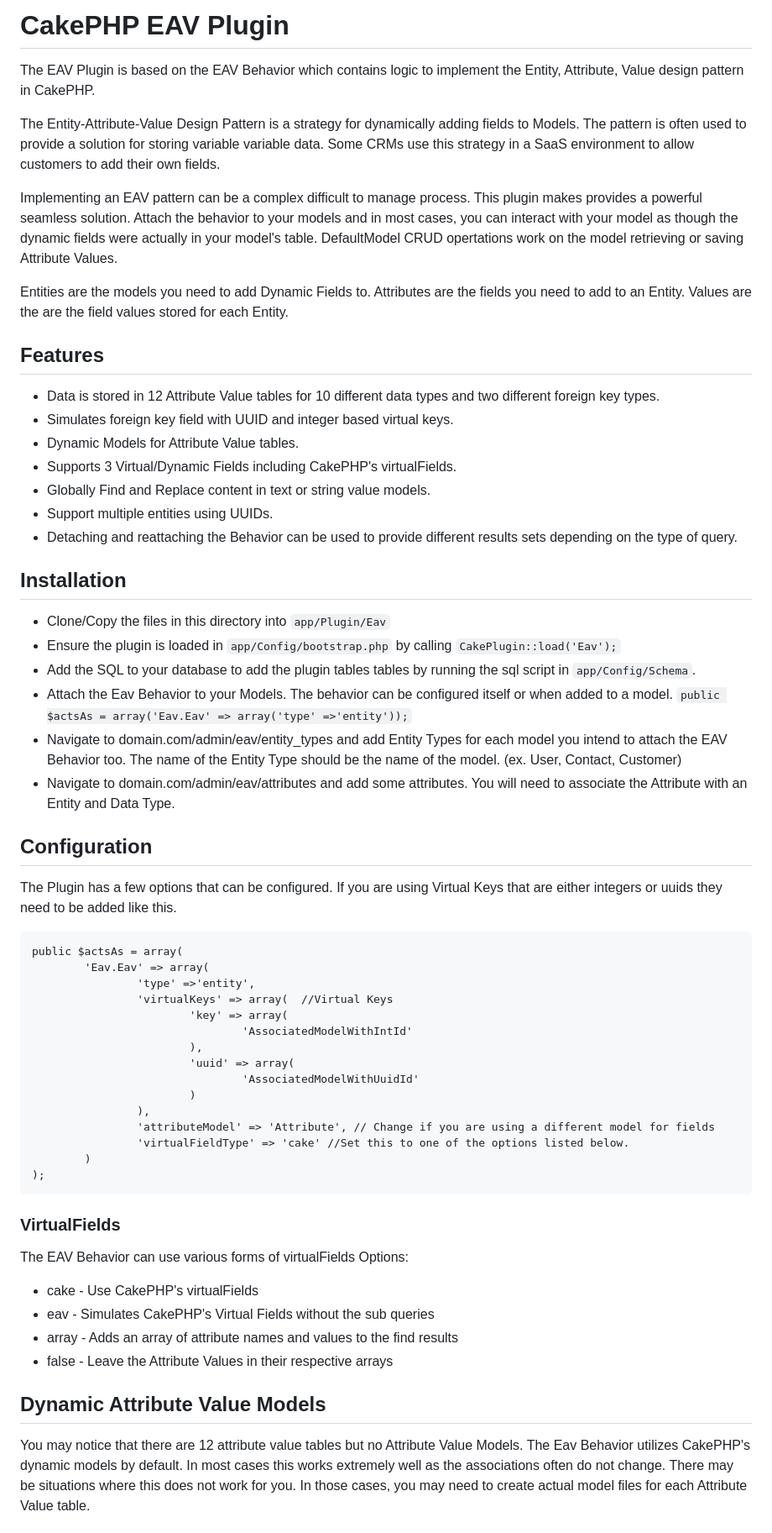
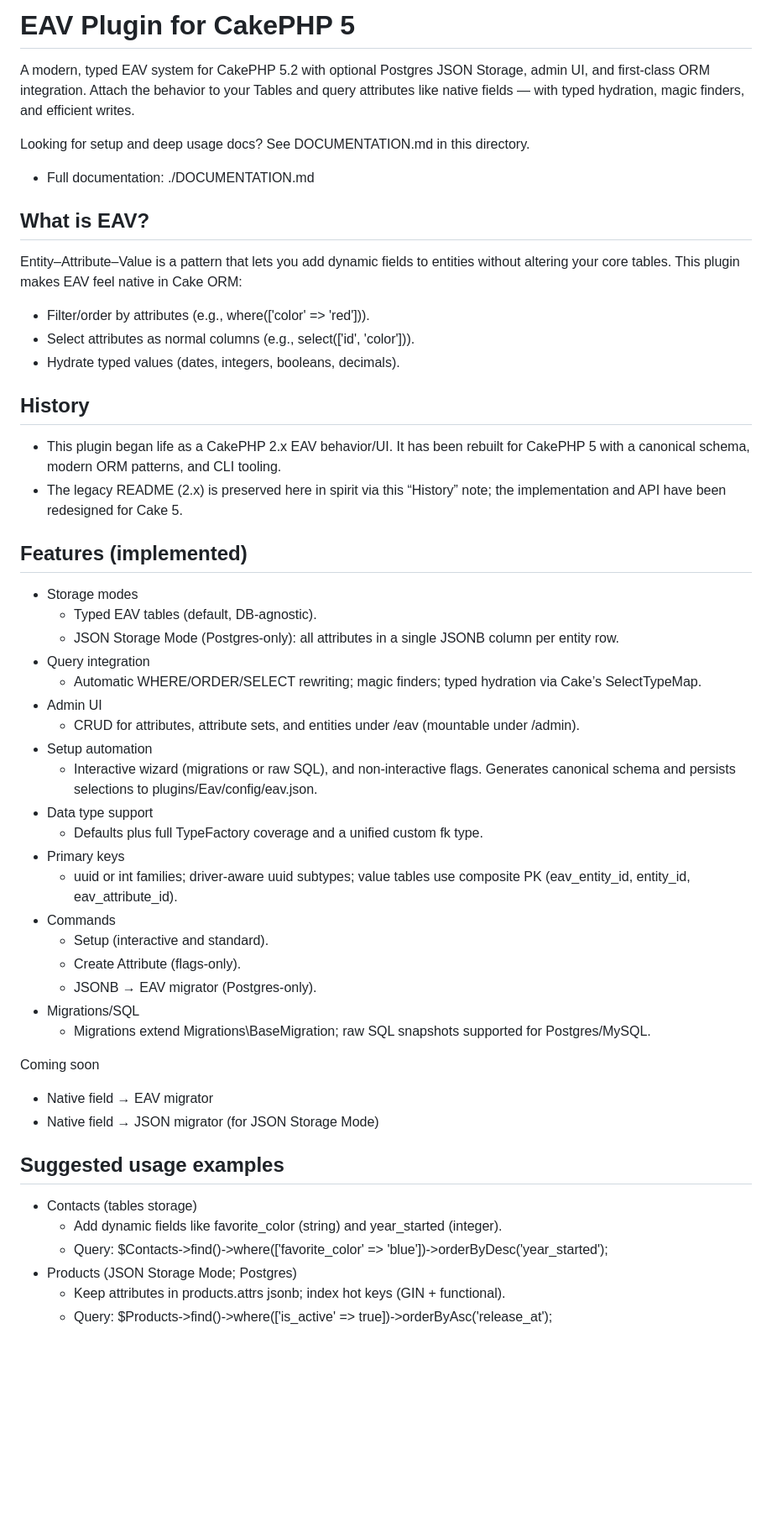
Before and after one commit to abalonepaul/cakephp-plugin-eav, a Markdown page: README.md, the part around one of its changes. Shown at 84% size. Drawn GitHub-style; blank space fills up the shorter version.

Commit message:
EAV-2 Documentation
#comment add DOCUMENTATION.md and modernize README; clarify JSON Attribute vs JSON Storage; update setup examples (no --json-storage in non-interactive)

```diff
--- a/README.md
+++ b/README.md
@@ -1,68 +1,55 @@
-# CakePHP EAV Plugin
+# EAV Plugin for CakePHP 5
 
-The EAV Plugin is based on the EAV Behavior which contains logic to implement the Entity, Attribute, Value design pattern in CakePHP.
+A modern, typed EAV system for CakePHP 5.2 with optional Postgres JSON Storage, admin UI, and first-class ORM integration. Attach the behavior to your Tables and query attributes like native fields — with typed hydration, magic finders, and efficient writes.
 
-The Entity-Attribute-Value Design Pattern is a strategy for dynamically adding fields to Models. The pattern is
-often used to provide a solution for storing variable variable data. Some CRMs use this strategy in a SaaS
-environment to allow customers to add their own fields.
+Looking for setup and deep usage docs? See DOCUMENTATION.md in this directory.
 
-Implementing an EAV pattern can be a complex difficult to manage process. This plugin makes provides a powerful
-seamless solution. Attach the behavior to your models and in most cases, you can interact with your model as
-though the dynamic fields were actually in your model's table. DefaultModel CRUD opertations work on the model
-retrieving or saving Attribute Values.
+- Full documentation: ./DOCUMENTATION.md
 
-Entities are the models you need to add Dynamic Fields to.
-Attributes are the fields you need to add to an Entity.
-Values are the are the field values stored for each Entity.
+## What is EAV?
 
+Entity–Attribute–Value is a pattern that lets you add dynamic fields to entities without altering your core tables. This plugin makes EAV feel native in Cake ORM:
+- Filter/order by attributes (e.g., where(['color' => 'red'])).
+- Select attributes as normal columns (e.g., select(['id', 'color'])).
+- Hydrate typed values (dates, integers, booleans, decimals).
 
-## Features
+## History
 
-* Data is stored in 12 Attribute Value tables for 10 different data types and two different foreign key types.
-* Simulates foreign key field with UUID and integer based virtual keys.
-* Dynamic Models for Attribute Value tables.
-* Supports 3 Virtual/Dynamic Fields including CakePHP's virtualFields.
-* Globally Find and Replace content in text or string value models.
-* Support multiple entities using UUIDs.
-* Detaching and reattaching the Behavior can be used to provide different results sets depending on the type of query.
+- This plugin began life as a CakePHP 2.x EAV behavior/UI. It has been rebuilt for CakePHP 5 with a canonical schema, modern ORM patterns, and CLI tooling.
+- The legacy README (2.x) is preserved here in spirit via this “History” note; the implementation and API have been redesigned for Cake 5.
 
-## Installation
-* Clone/Copy the files in this directory into `app/Plugin/Eav`
-* Ensure the plugin is loaded in `app/Config/bootstrap.php` by calling `CakePlugin::load('Eav');`
-* Add the SQL to your database to add the plugin tables tables by running the sql script in `app/Config/Schema`.
-* Attach the Eav Behavior to your Models. The behavior can be configured itself or when added to a model. `public $actsAs = array('Eav.Eav' => array('type' =>'entity'));`
-* Navigate to domain.com/admin/eav/entity_types and add Entity Types for each model you intend to attach the EAV Behavior too. The name of the Entity Type should be the name of the model. (ex. User, Contact, Customer)
-* Navigate to domain.com/admin/eav/attributes and add some attributes. You will need to associate the Attribute with an Entity and Data Type.
+## Features (implemented)
 
-## Configuration
+- Storage modes
+  - Typed EAV tables (default, DB-agnostic).
+  - JSON Storage Mode (Postgres-only): all attributes in a single JSONB column per entity row.
+- Query integration
+  - Automatic WHERE/ORDER/SELECT rewriting; magic finders; typed hydration via Cake’s SelectTypeMap.
+- Admin UI
+  - CRUD for attributes, attribute sets, and entities under /eav (mountable under /admin).
+- Setup automation
+  - Interactive wizard (migrations or raw SQL), and non-interactive flags. Generates canonical schema and persists selections to plugins/Eav/config/eav.json.
+- Data type support
+  - Defaults plus full TypeFactory coverage and a unified custom fk type.
+- Primary keys
+  - uuid or int families; driver-aware uuid subtypes; value tables use composite PK (eav_entity_id, entity_id, eav_attribute_id).
+- Commands
+  - Setup (interactive and standard).
+  - Create Attribute (flags-only).
+  - JSONB → EAV migrator (Postgres-only).
+- Migrations/SQL
+  - Migrations extend Migrations\BaseMigration; raw SQL snapshots supported for Postgres/MySQL.
 
-The Plugin has a few options that can be configured. If you are using Virtual Keys that are either integers or uuids they need to be added
-like this.
+Coming soon
+- Native field → EAV migrator
+- Native field → JSON migrator (for JSON Storage Mode)
 
-    public $actsAs = array(
-            'Eav.Eav' => array(
-                    'type' =>'entity',
-                    'virtualKeys' => array(  //Virtual Keys
-                            'key' => array(
-                                    'AssociatedModelWithIntId'
-                            ),
-                            'uuid' => array(
-                                    'AssociatedModelWithUuidId'
-                            )
-                    ),
-                    'attributeModel' => 'Attribute', // Change if you are using a different model for fields
-                    'virtualFieldType' => 'cake' //Set this to one of the options listed below.
-            )
-    );
-### VirtualFields
-The EAV Behavior can use various forms of virtualFields
-Options:
-* cake - Use CakePHP's virtualFields
-* eav - Simulates CakePHP's Virtual Fields without the sub queries
-* array - Adds an array of attribute names and values to the find results
-* false - Leave the Attribute Values in their respective arrays
+## Suggested usage examples
 
-## Dynamic Attribute Value Models
-You may notice that there are 12 attribute value tables but no Attribute Value Models. The Eav Behavior utilizes CakePHP's dynamic models by default. In most cases this works extremely well as the associations often do not change.
-There may be situations where this does not work for you. In those cases, you may need to create actual model files for each Attribute Value table.
+- Contacts (tables storage)
+  - Add dynamic fields like favorite_color (string) and year_started (integer).
+  - Query: $Contacts->find()->where(['favorite_color' => 'blue'])->orderByDesc('year_started');
+- Products (JSON Storage Mode; Postgres)
+  - Keep attributes in products.attrs jsonb; index hot keys (GIN + functional).
+  - Query: $Products->find()->where(['is_active' => true])->orderByAsc('release_at');
 
```
Also changed, not shown: other parts of README.md (+31 -2 lines), DOCUMENTATION.md (added, +238 -0 lines), PLAN.md (+62 -0 lines).
